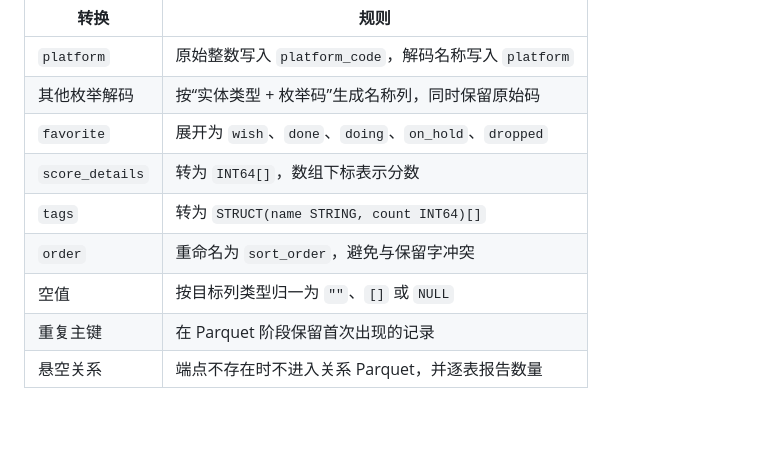
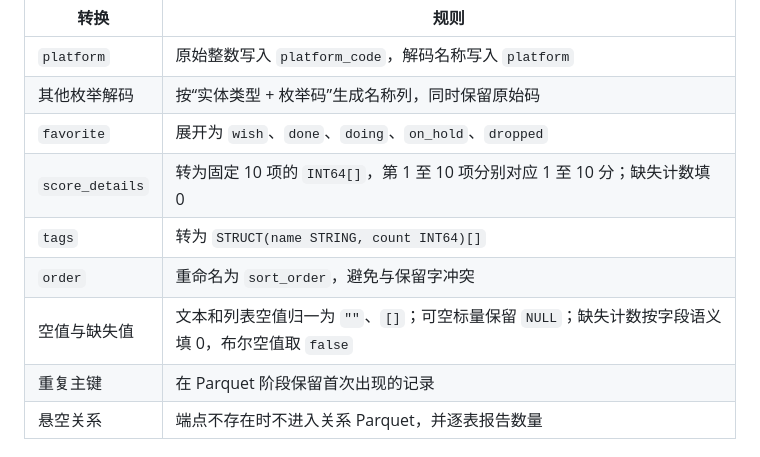
Before and after one commit to vauxe/bangumi-atlas, a Markdown page: docs/DATA_ARCHITECTURE.md, the part around the change. GitHub-like rendering; blank space fills up the shorter version.

```diff
--- a/docs/DATA_ARCHITECTURE.md
+++ b/docs/DATA_ARCHITECTURE.md
@@ -141,10 +141,10 @@ Parquet 是面向建图的类型化投影，不能反向还原为原始 JSONL。
 | `platform` | 原始整数写入 `platform_code`，解码名称写入 `platform` |
 | 其他枚举解码 | 按“实体类型 + 枚举码”生成名称列，同时保留原始码 |
 | `favorite` | 展开为 `wish`、`done`、`doing`、`on_hold`、`dropped` |
-| `score_details` | 转为 `INT64[]`，数组下标表示分数 |
+| `score_details` | 转为固定 10 项的 `INT64[]`，第 1 至 10 项分别对应 1 至 10 分；缺失计数填 0 |
 | `tags` | 转为 `STRUCT(name STRING, count INT64)[]` |
 | `order` | 重命名为 `sort_order`，避免与保留字冲突 |
-| 空值 | 按目标列类型归一为 `""`、`[]` 或 `NULL` |
+| 空值与缺失值 | 文本和列表空值归一为 `""`、`[]`；可空标量保留 `NULL`；缺失计数按字段语义填 0，布尔空值取 `false` |
 | 重复主键 | 在 Parquet 阶段保留首次出现的记录 |
 | 悬空关系 | 端点不存在时不进入关系 Parquet，并逐表报告数量 |
 
```
Also changed, not shown: docs/EXPLORER_ARCHITECTURE.md (+16 -12 lines).
